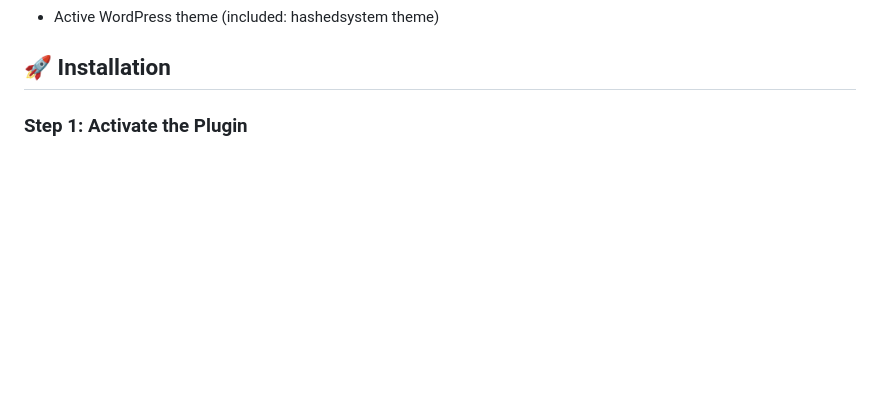
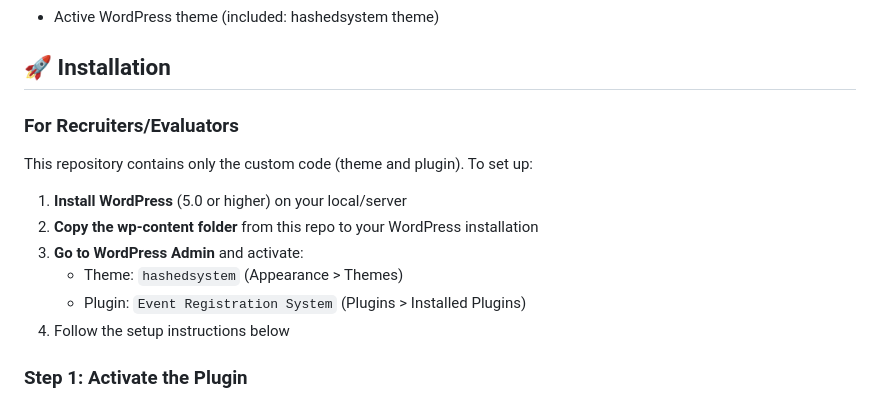
Before and after one commit to Rak1627/hashedsystem, a Markdown page: README.md, the part around the change. GitHub-like rendering; blank space fills up the shorter version.

Commit message:
Add detailed setup instructions in README

```diff
--- a/README.md
+++ b/README.md
@@ -74,6 +74,17 @@ A complete custom event management system built for WordPress that allows users
 - Active WordPress theme (included: hashedsystem theme)
 
 ## 🚀 Installation
+
+### For Recruiters/Evaluators
+
+This repository contains only the custom code (theme and plugin). To set up:
+
+1. **Install WordPress** (5.0 or higher) on your local/server
+2. **Copy the wp-content folder** from this repo to your WordPress installation
+3. **Go to WordPress Admin** and activate:
+   - Theme: `hashedsystem` (Appearance > Themes)
+   - Plugin: `Event Registration System` (Plugins > Installed Plugins)
+4. Follow the setup instructions below
 
 ### Step 1: Activate the Plugin
 
```
